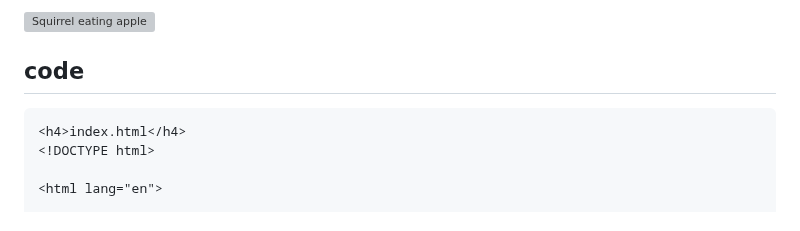
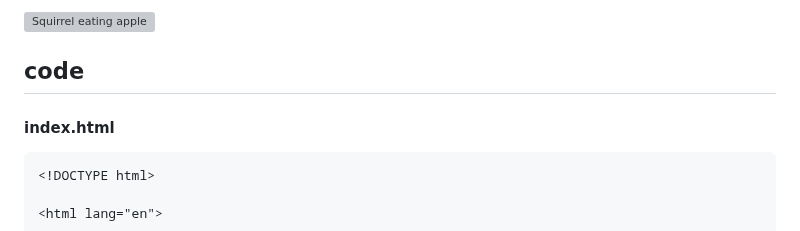
Before and after one commit to luckynumbersalmon/luckynumbersalmon.github.io, a Markdown page: README.md, the part around one of its changes. Drawn GitHub-style; grey boxes are pictures that could not be loaded.

````diff
--- a/README.md
+++ b/README.md
@@ -8,8 +8,9 @@ By definition, there are already enough people to do that.
 
 <h2>code</h2>
 
+<h4>index.html</h4>
+
 ```
-<h4>index.html</h4>
 <!DOCTYPE html>
 
 <html lang="en">
````
Also changed, not shown: other parts of README.md (+1 -0 lines).
